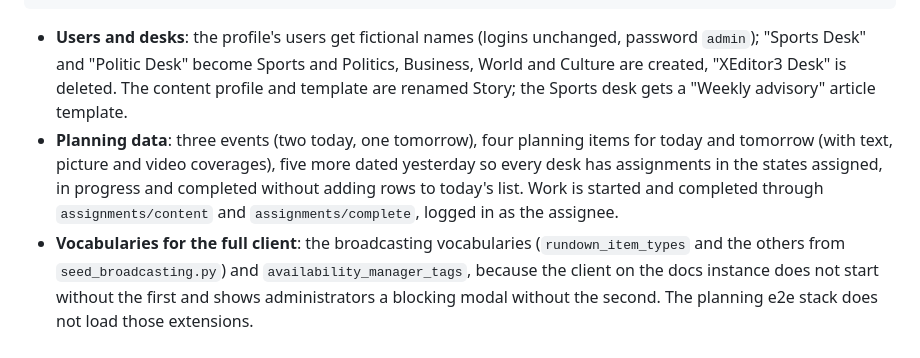
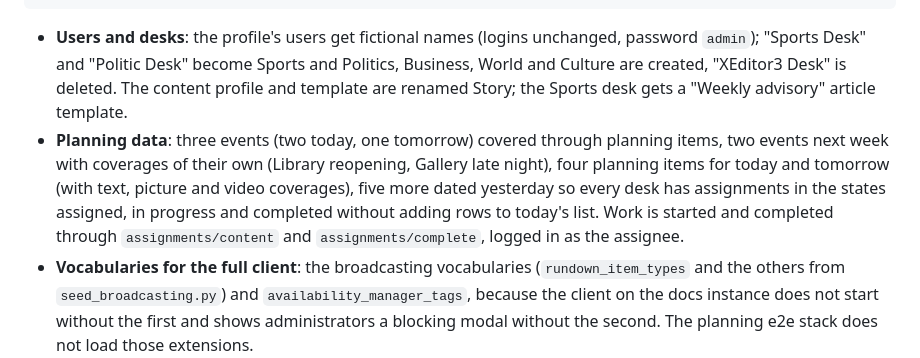
Before and after one commit to superdesk/superdesk-docs-user-guide, a Markdown page: tools/screenshots/SEED.md, the part around the change. Rendered like a GitHub page.

````diff
--- a/tools/screenshots/SEED.md
+++ b/tools/screenshots/SEED.md
@@ -113,7 +113,7 @@ python3 seed_planning.py --reset                                       # back to
 ```
 
 - **Users and desks**: the profile's users get fictional names (logins unchanged, password `admin`); "Sports Desk" and "Politic Desk" become Sports and Politics, Business, World and Culture are created, "XEditor3 Desk" is deleted. The content profile and template are renamed Story; the Sports desk gets a "Weekly advisory" article template.
-- **Planning data**: three events (two today, one tomorrow), four planning items for today and tomorrow (with text, picture and video coverages), five more dated yesterday so every desk has assignments in the states assigned, in progress and completed without adding rows to today's list. Work is started and completed through `assignments/content` and `assignments/complete`, logged in as the assignee.
+- **Planning data**: three events (two today, one tomorrow) covered through planning items, two events next week with coverages of their own (Library reopening, Gallery late night), four planning items for today and tomorrow (with text, picture and video coverages), five more dated yesterday so every desk has assignments in the states assigned, in progress and completed without adding rows to today's list. Work is started and completed through `assignments/content` and `assignments/complete`, logged in as the assignee.
 - **Vocabularies for the full client**: the broadcasting vocabularies (`rundown_item_types` and the others from `seed_broadcasting.py`) and `availability_manager_tags`, because the client on the docs instance does not start without the first and shows administrators a blocking modal without the second. The planning e2e stack does not load those extensions.
 - **Administration data**: agendas (one disabled), three event templates, the saved filter "Sport events this week", two custom layouts, three locations, the languages, countries and regions vocabularies, and today's featured stories list.
 - **Clean-up on every run**: item locks, the Featured Stories lock and editor autosaves left by earlier captures are released or deleted (`run-capture-planning.sh` runs the seed without `--reset` before capturing; set `NO_SEED=1` to skip that).
````
Also changed, not shown: superdesk-user-guide/superdesk-planning-component/events.md (+4 -2 lines), superdesk-user-guide/superdesk-planning-component/planning-administration.md (+1 -1 lines), .gitbook/assets/superdesk-planning-component/event-list-coverages.png (added), .gitbook/assets/superdesk-planning-component/planning-workspace.png, 3 other files.
